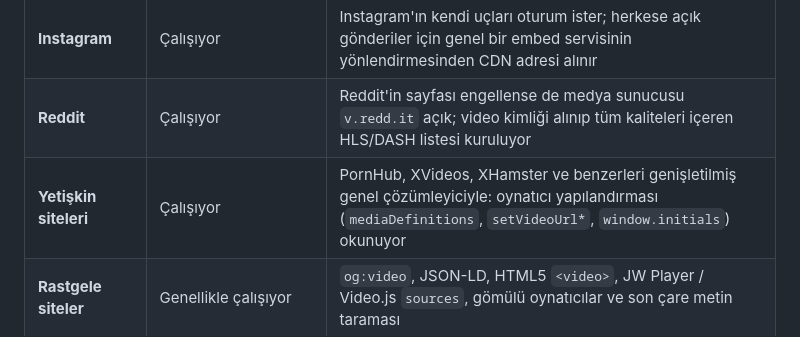
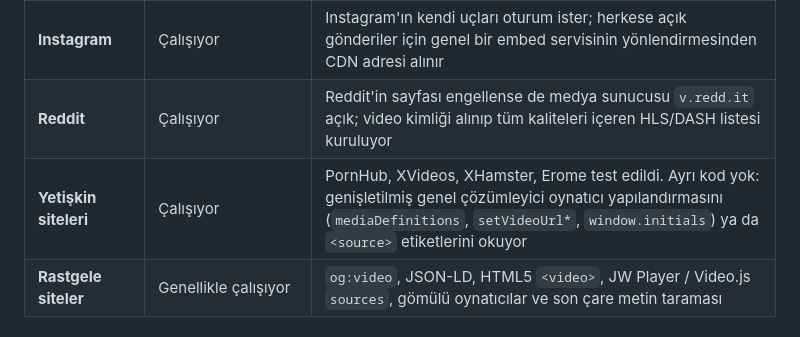
Before and after one commit to Berke-aras/AnythingVideoDowloader, a Markdown page: readme.md, the part around the change. Rendered like a GitHub page.

Commit message:
readme: Erome'u test edilen siteler arasina ekle
Erome ayri bir cozumleyici gerektirmedi; albumleri standart <source>
etiketleri kullandigi icin genel yol yakaliyor. Canlida dogrulandi: uc
albumun ucu de 720p MP4 verdi ve proxy uzerinden Range istegiyle gecerli
MP4 indi.

Co-Authored-By: Claude Opus 5 <noreply@anthropic.com>
Claude-Session: https://claude.ai/code/session_01MEbcwZAwaqjBwnZJc3KTAq

```diff
--- a/readme.md
+++ b/readme.md
@@ -87,7 +87,7 @@ düşülür.
 | **Dailymotion** | Kısmen | Oynatıcı üst verisi; bazı videolarda akış listesi boş dönüyor |
 | **Instagram** | Çalışıyor | Instagram'ın kendi uçları oturum ister; herkese açık gönderiler için genel bir embed servisinin yönlendirmesinden CDN adresi alınır |
 | **Reddit** | Çalışıyor | Reddit'in sayfası engellense de medya sunucusu `v.redd.it` açık; video kimliği alınıp tüm kaliteleri içeren HLS/DASH listesi kuruluyor |
-| **Yetişkin siteleri** | Çalışıyor | PornHub, XVideos, XHamster ve benzerleri genişletilmiş genel çözümleyiciyle: oynatıcı yapılandırması (`mediaDefinitions`, `setVideoUrl*`, `window.initials`) okunuyor |
+| **Yetişkin siteleri** | Çalışıyor | PornHub, XVideos, XHamster, Erome test edildi. Ayrı kod yok: genişletilmiş genel çözümleyici oynatıcı yapılandırmasını (`mediaDefinitions`, `setVideoUrl*`, `window.initials`) ya da `<source>` etiketlerini okuyor |
 | **Rastgele siteler** | Genellikle çalışıyor | `og:video`, JSON-LD, HTML5 `<video>`, JW Player / Video.js `sources`, gömülü oynatıcılar ve son çare metin taraması |
 
 ### Biçimler ve protokoller
```
